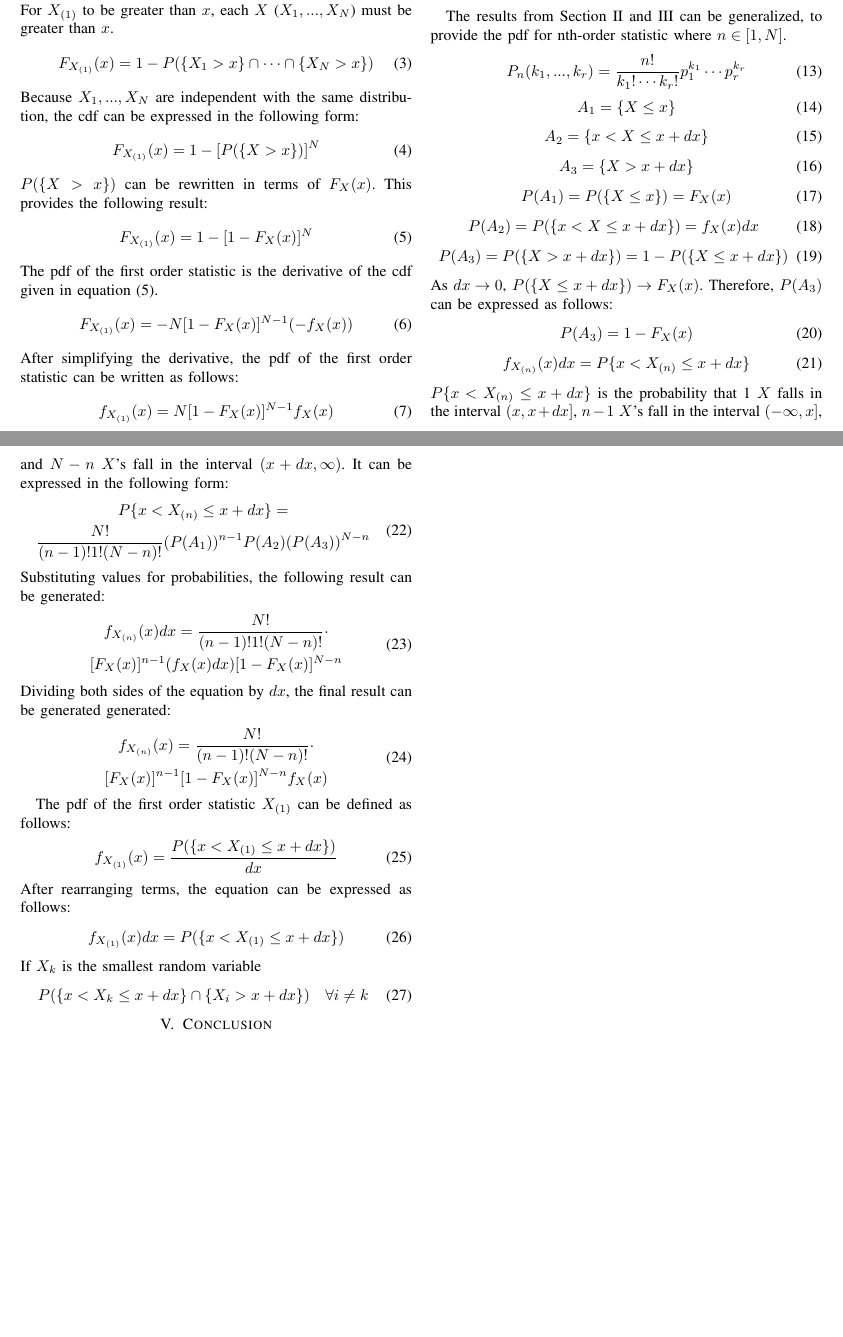
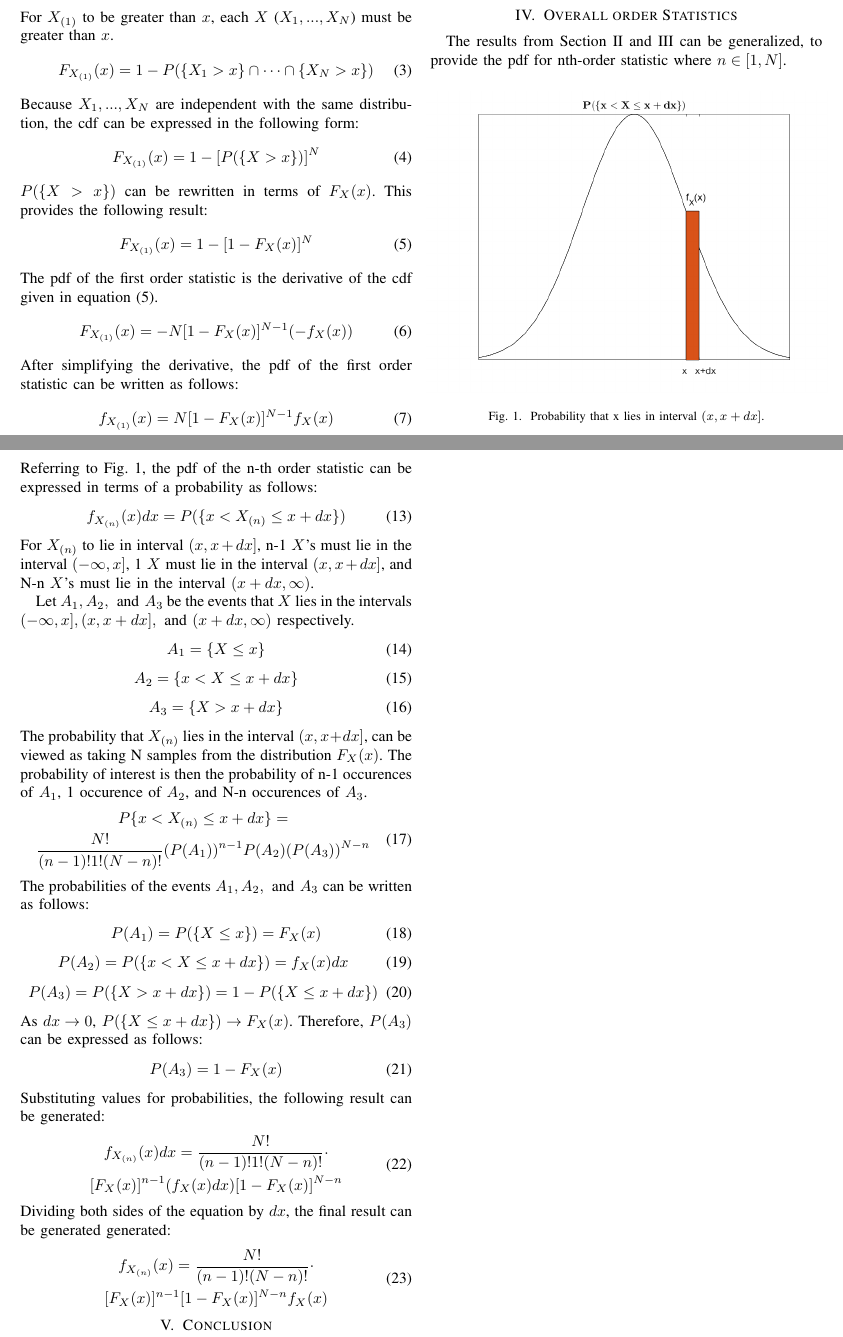
Before and after one commit to osowatzke/ordered_statistics, a LaTeX paper (Project4_Sowatzke.tex): two parts of pages 1 and 2 of 2, joined at a grey line, cut so that both start at the same text, the shorter picture padded with empty space. Compiled offline with pdfLaTeX; a missing font is replaced by an installed copy or a similar font; a LaTeX package or settings file that is missing is left out.

Commit message:
Added More Info to Document

```diff
--- a/Project4_Sowatzke.tex
+++ b/Project4_Sowatzke.tex
@@ -93,9 +93,19 @@ f_{X_{(N)}}(x) = N[F_X(x)]^{N-1}f_X(x)
 \end{equation}
 \section{Overall order Statistics}
 The results from Section \ref{First-Order Statistic Section} and \ref{Nth-Order Statistic Section} can be generalized, to provide the pdf for nth-order statistic where $n\in[1,N]$.
+\begin{figure}[H]
+\centerline{\includegraphics[width=0.5\textwidth]{prob_pdf.png}}
+\caption{Probability that x lies in interval $(x, x+dx]$.}
+\label{Probability of Interval}
+\end{figure}
+\noindent
+Referring to Fig. \ref{Probability of Interval}, the pdf of the n-th order statistic can be expressed in terms of a probability as follows:
 \begin{equation}
-P_n(k_1,...,k_r)=\frac{n!}{k_1! \cdots k_r!}p_1^{k_1} \cdots p_r^{k_r}
+f_{X_{(n)}}(x)dx = P(\{x < X_{(n)} \leq x+dx\})
 \end{equation}
+For $X_{(n)}$ to lie in interval $(x,x+dx]$, n-1 $X$'s must lie in the interval $(-\infty,x]$, 1 $X$ must lie in the interval $(x,x+dx]$, and N-n $X$'s must lie in the interval $(x+dx,\infty)$.
+\par
+Let $A_1,A_2,\text{ and }A_3$ be the events that $X$ lies in the intervals $(-\infty,x],(x,x+dx],\text{ and }(x+dx,\infty)$ respectively.
 \begin{equation}
 A_1 = \{X \leq x\}
 \end{equation}
@@ -105,6 +115,14 @@ A_2 = \{x < X \leq x + dx\}
 \begin{equation}
 A_3 = \{X > x + dx\}
 \end{equation}
+The probability that $X_{(n)}$ lies in the interval $(x,x+dx]$, can be viewed as taking N samples from the distribution $F_X(x)$. The probability of interest is then the probability of n-1 occurences of $A_1$, 1 occurence of $A_2$, and N-n occurences of $A_3$.
+\begin{equation}
+\begin{gathered}
+P\{x < X_{(n)} \leq x + dx\}=\\
+\frac{N!}{(n-1)!1!(N-n)!}(P(A_1))^{n-1}P(A_2)(P(A_3))^{N-n}
+\end{gathered}
+\end{equation}
+The probabilities of the events $A_1,A_2,\text{ and }A_3$ can be written as follows:
 \begin{equation}
 P(A_1) = P(\{X \leq x\}) = F_X(x)
 \end{equation}
@@ -114,20 +132,9 @@ P(A_2) = P(\{x < X \leq x + dx\}) = f_X(x)dx
 \begin{equation}
 P(A_3) = P(\{X > x + dx\}) = 1 - P(\{X \leq x + dx\})
 \end{equation}
-%The first order statistic is the probability that one of the random variables $X$ falls in the the interval
 As $dx \rightarrow 0$, $P(\{X \leq x + dx\}) \rightarrow F_X(x)$. Therefore, $P(A_3)$ can be expressed as follows:
 \begin{equation}
 P(A_3) = 1 - F_X(x)
-\end{equation}
-\begin{equation}
-f_{X_{(n)}}(x)dx = P\{x < X_{(n)} \leq x + dx\}
-\end{equation}
-$P\{x < X_{(n)} \leq x + dx\}$ is the probability that 1 $X$ falls in the interval $(x, x+dx]$, $n-1$ $X$'s fall in the interval $(-\infty, x]$, and $N-n$ $X$'s fall in the interval $(x+dx, \infty)$. It can be expressed in the following form:
-\begin{equation}
-\begin{gathered}
-P\{x < X_{(n)} \leq x + dx\}=\\
-\frac{N!}{(n-1)!1!(N-n)!}(P(A_1))^{n-1}P(A_2)(P(A_3))^{N-n}
-\end{gathered}
 \end{equation}
 Substituting values for probabilities, the following result can be generated:
 \begin{equation}
@@ -144,20 +151,71 @@ f_{X_{(n)}}(x)=\frac{N!}{(n-1)!(N-n)!}\cdot\\
 \end{gathered}
 \end{equation}
 
-
-The pdf of the first order statistic $X_{(1)}$ can be defined as follows:
-\begin{equation}
-f_{X_{(1)}}(x)=\frac{P(\{x < X_{(1)} \leq x+dx\})}{dx}
-\end{equation}
-After rearranging terms, the equation can be expressed as follows:
-\begin{equation}
-f_{X_{(1)}}(x)dx=P(\{x < X_{(1)} \leq x+dx\})
-\end{equation}
-If $X_k$ is the smallest random variable
-\begin{equation}
-P(\{x < X_k \leq x+dx\} \cap \{X_i > x+dx\}) \quad \forall i \neq k
-\end{equation}
-%\section{N-th order Statistic}
+%\begin{equation}
+%P_n(k_1,...,k_r)=\frac{n!}{k_1! \cdots k_r!}p_1^{k_1} \cdots p_r^{k_r}
+%\end{equation}
+%%\begin{equation}
+%%A_1 = \{X \leq x\}
+%%\end{equation}
+%%\begin{equation}
+%%A_2 = \{x < X \leq x + dx\}
+%%\end{equation}
+%%\begin{equation}
+%%A_3 = \{X > x + dx\}
+%%\end{equation}
+%\begin{equation}
+%P(A_1) = P(\{X \leq x\}) = F_X(x)
+%\end{equation}
+%\begin{equation}
+%P(A_2) = P(\{x < X \leq x + dx\}) = f_X(x)dx
+%\end{equation}
+%\begin{equation}
+%P(A_3) = P(\{X > x + dx\}) = 1 - P(\{X \leq x + dx\})
+%\end{equation}
+%%The first order statistic is the probability that one of the random variables $X$ falls in the the interval
+%As $dx \rightarrow 0$, $P(\{X \leq x + dx\}) \rightarrow F_X(x)$. Therefore, $P(A_3)$ can be expressed as follows:
+%\begin{equation}
+%P(A_3) = 1 - F_X(x)
+%\end{equation}
+%\begin{equation}
+%f_{X_{(n)}}(x)dx = P\{x < X_{(n)} \leq x + dx\}
+%\end{equation}
+%$P\{x < X_{(n)} \leq x + dx\}$ is the probability that 1 $X$ falls in the interval $(x, x+dx]$, $n-1$ $X$'s fall in the interval $(-\infty, x]$, and $N-n$ $X$'s fall in the interval $(x+dx, \infty)$. It can be expressed in the following form:
+%\begin{equation}
+%\begin{gathered}
+%P\{x < X_{(n)} \leq x + dx\}=\\
+%\frac{N!}{(n-1)!1!(N-n)!}(P(A_1))^{n-1}P(A_2)(P(A_3))^{N-n}
+%\end{gathered}
+%\end{equation}
+%Substituting values for probabilities, the following result can be generated:
+%\begin{equation}
+%\begin{gathered}
+%f_{X_{(n)}}(x)dx=\frac{N!}{(n-1)!1!(N-n)!}\cdot\\
+%[F_X(x)]^{n-1}(f_X(x)dx)[1-F_X(x)]^{N-n}
+%\end{gathered}
+%\end{equation}
+%Dividing both sides of the equation by $dx$, the final result can be generated generated:
+%\begin{equation}
+%\begin{gathered}
+%f_{X_{(n)}}(x)=\frac{N!}{(n-1)!(N-n)!}\cdot\\
+%[F_X(x)]^{n-1}[1-F_X(x)]^{N-n}f_X(x)
+%\end{gathered}
+%\end{equation}
+%
+%
+%The pdf of the first order statistic $X_{(1)}$ can be defined as follows:
+%\begin{equation}
+%f_{X_{(1)}}(x)=\frac{P(\{x < X_{(1)} \leq x+dx\})}{dx}
+%\end{equation}
+%After rearranging terms, the equation can be expressed as follows:
+%\begin{equation}
+%f_{X_{(1)}}(x)dx=P(\{x < X_{(1)} \leq x+dx\})
+%\end{equation}
+%If $X_k$ is the smallest random variable
+%\begin{equation}
+%P(\{x < X_k \leq x+dx\} \cap \{X_i > x+dx\}) \quad \forall i \neq k
+%\end{equation}
+%%\section{N-th order Statistic}
 \section{Conclusion}
 %Both Monte Carlo (MC) Simulations and Importance Sampling (IS) are techniques for estimating probabilities. In this document, both techniques will be used to estimate the probability that a random variable $X$ with distribution $X\sim N(1,1)$ exceeds 3.957 (i.e. $P\{X > 3.957\}$).
 %\section{Monte Carlo Simulation}
```
Also changed, not shown: prob_pdf.png (added), 1 other file.
